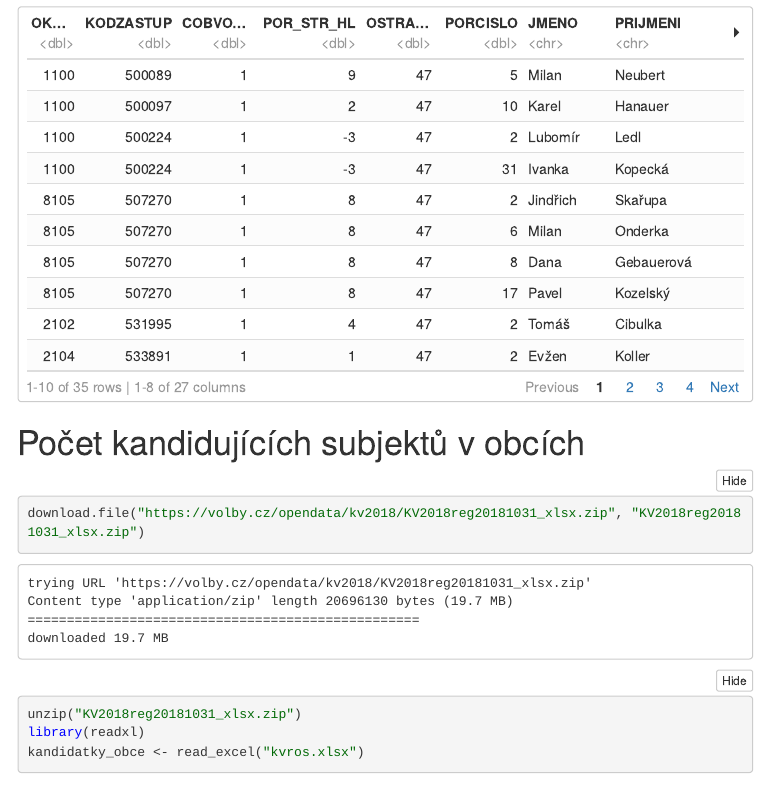
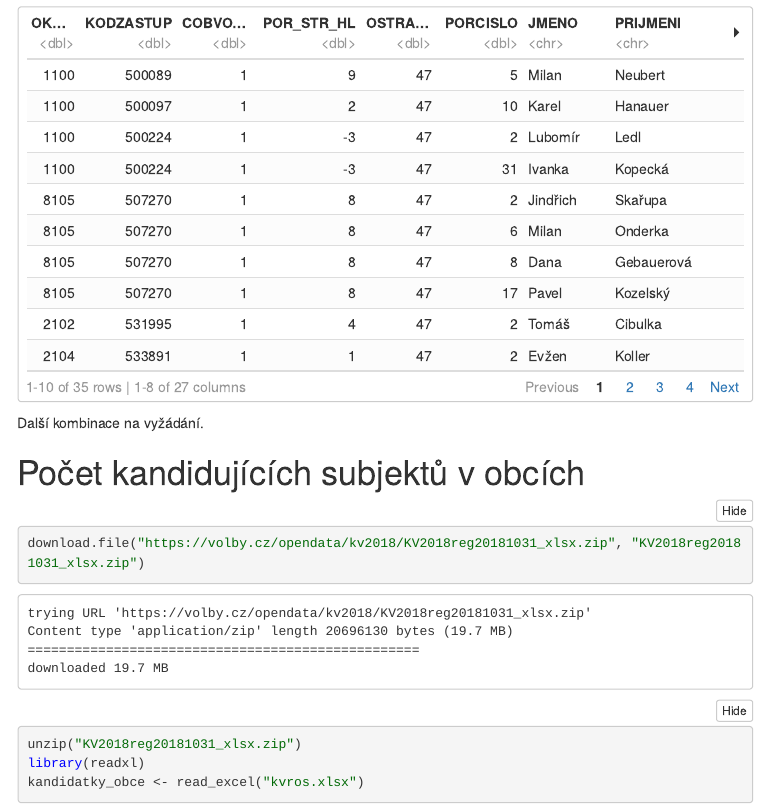
Before and after one commit to DataRozhlas/volby-interni-analyzy, an R Markdown document (analyse.Rmd): the page in a window 1100 px wide, from 10450 px down. The pictures show the output file analyse.nb.html that the author committed with the source, opened offline; menus at the side of the page are left out.

Commit message:
poznámka

````diff
--- a/analyse.Rmd
+++ b/analyse.Rmd
@@ -261,6 +261,8 @@ kandidati18 %>%
   left_join(cpp18)
 ```
 
+Další kombinace na vyžádání.
+
 # Počet kandidujících subjektů v obcích
 
 ```{r}
````
Also changed, not shown: analyse.nb.html.
